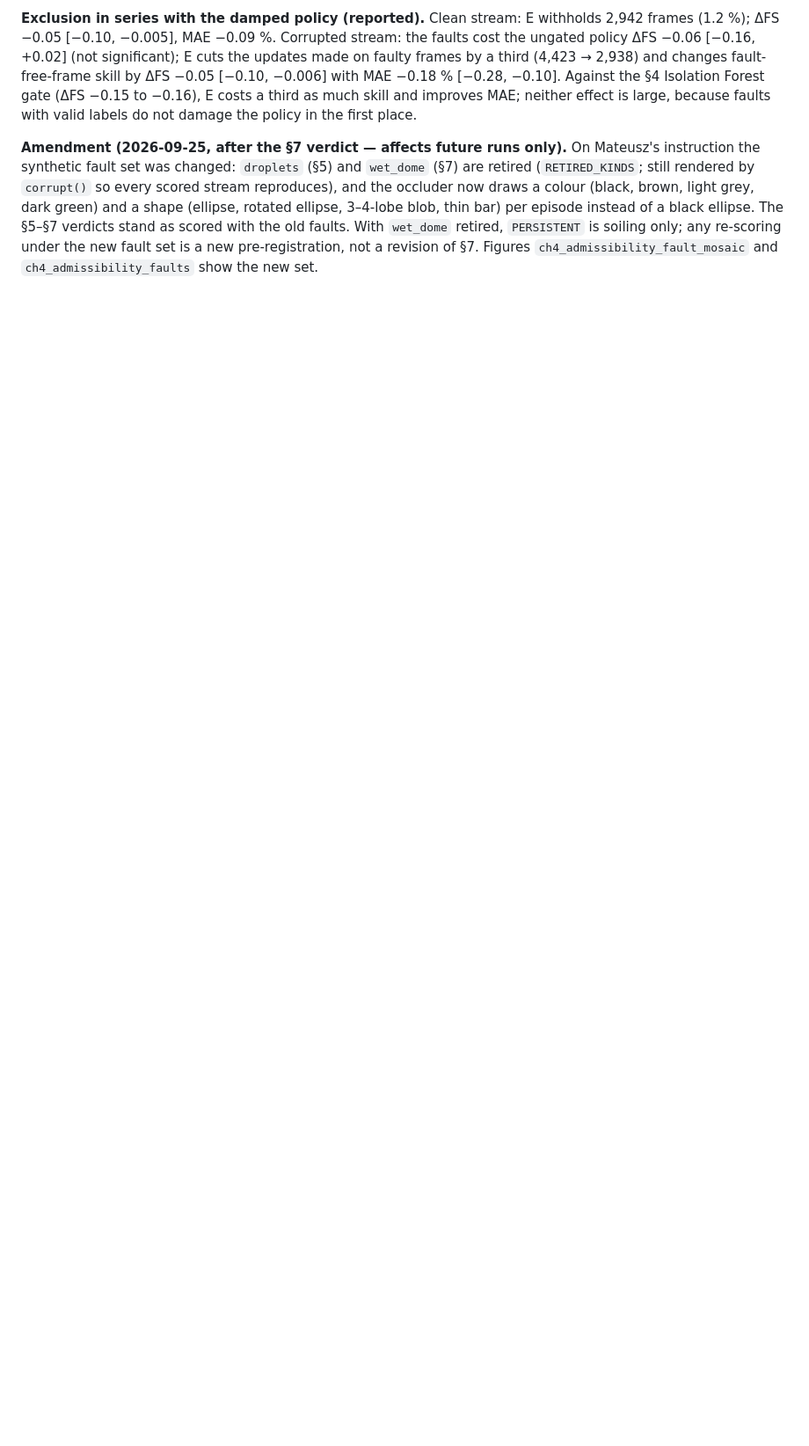
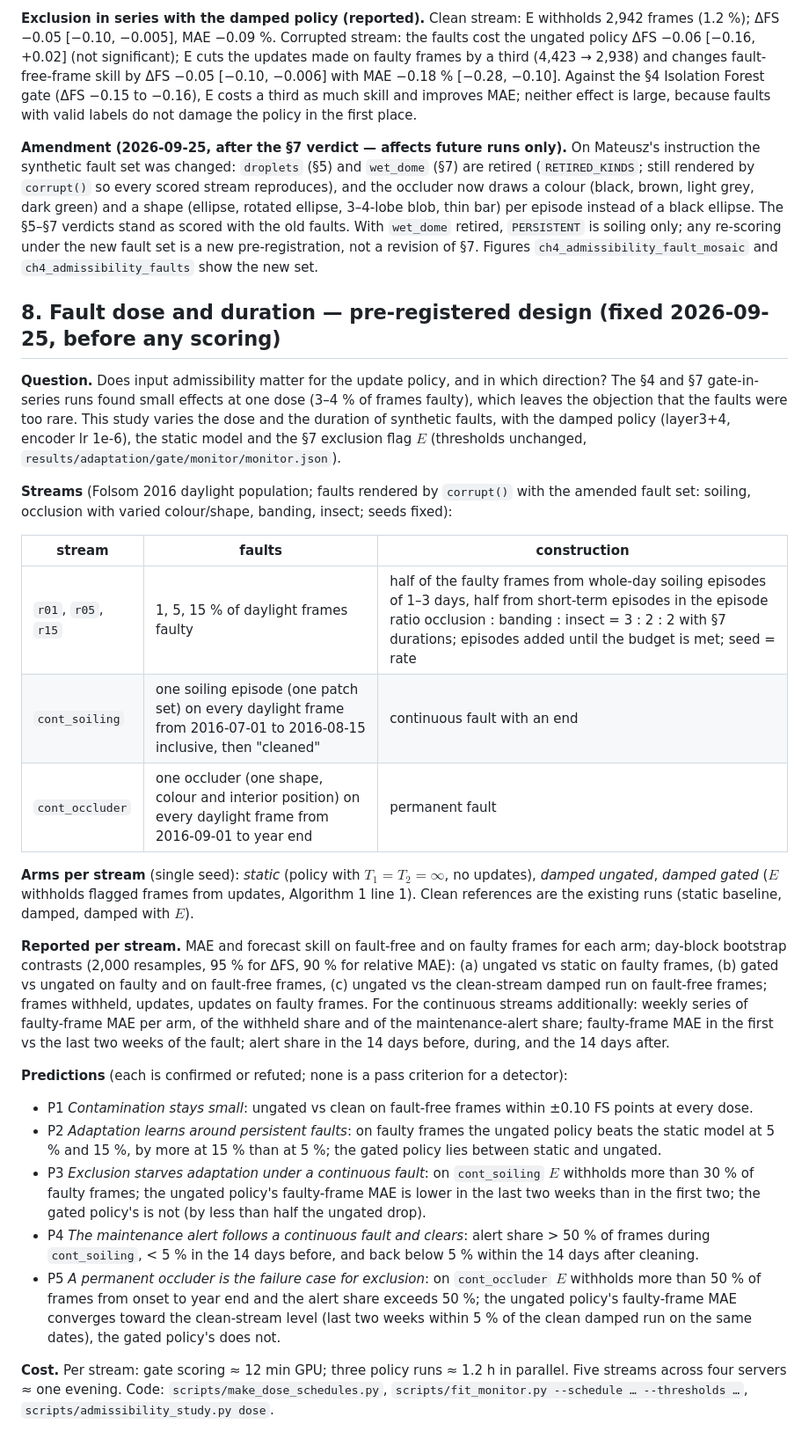
Before and after one commit to MatPiech/continual-solar-irradiance, a Markdown page: docs/CH4_ADMISSIBILITY.md, the part around the change. Shown at 88% size. GitHub-like rendering; blank space fills up the shorter version.

Commit message:
Pre-register the fault dose and duration study

```diff
--- a/docs/CH4_ADMISSIBILITY.md
+++ b/docs/CH4_ADMISSIBILITY.md
@@ -383,3 +383,54 @@ ellipse, 3–4-lobe blob, thin bar) per episode instead of a black ellipse. The
 as scored with the old faults. With `wet_dome` retired, `PERSISTENT` is soiling only; any re-scoring
 under the new fault set is a new pre-registration, not a revision of §7. Figures
 `ch4_admissibility_fault_mosaic` and `ch4_admissibility_faults` show the new set.
+
+## 8. Fault dose and duration — pre-registered design (fixed 2026-09-25, before any scoring)
+
+**Question.** Does input admissibility matter for the update policy, and in which direction? The
+§4 and §7 gate-in-series runs found small effects at one dose (3–4 % of frames faulty), which
+leaves the objection that the faults were too rare. This study varies the dose and the duration
+of synthetic faults, with the damped policy (layer3+4, encoder lr 1e-6), the static model and the
+§7 exclusion flag $E$ (thresholds unchanged, `results/adaptation/gate/monitor/monitor.json`).
+
+**Streams** (Folsom 2016 daylight population; faults rendered by `corrupt()` with the amended
+fault set: soiling, occlusion with varied colour/shape, banding, insect; seeds fixed):
+
+| stream | faults | construction |
+|---|---|---|
+| `r01`, `r05`, `r15` | 1, 5, 15 % of daylight frames faulty | half of the faulty frames from whole-day soiling episodes of 1–3 days, half from short-term episodes in the episode ratio occlusion : banding : insect = 3 : 2 : 2 with §7 durations; episodes added until the budget is met; seed = rate |
+| `cont_soiling` | one soiling episode (one patch set) on every daylight frame from 2016-07-01 to 2016-08-15 inclusive, then "cleaned" | continuous fault with an end |
+| `cont_occluder` | one occluder (one shape, colour and interior position) on every daylight frame from 2016-09-01 to year end | permanent fault |
+
+**Arms per stream** (single seed): *static* (policy with $T_1 = T_2 = \infty$, no updates),
+*damped ungated*, *damped gated* ($E$ withholds flagged frames from updates, Algorithm 1 line 1).
+Clean references are the existing runs (static baseline, damped, damped with $E$).
+
+**Reported per stream.** MAE and forecast skill on fault-free and on faulty frames for each arm;
+day-block bootstrap contrasts (2,000 resamples, 95 % for ΔFS, 90 % for relative MAE): (a) ungated
+vs static on faulty frames, (b) gated vs ungated on faulty and on fault-free frames, (c) ungated
+vs the clean-stream damped run on fault-free frames; frames withheld, updates, updates on faulty
+frames. For the continuous streams additionally: weekly series of faulty-frame MAE per arm, of
+the withheld share and of the maintenance-alert share; faulty-frame MAE in the first vs the last
+two weeks of the fault; alert share in the 14 days before, during, and the 14 days after.
+
+**Predictions** (each is confirmed or refuted; none is a pass criterion for a detector):
+
+- P1 *Contamination stays small*: ungated vs clean on fault-free frames within ±0.10 FS points at
+  every dose.
+- P2 *Adaptation learns around persistent faults*: on faulty frames the ungated policy beats the
+  static model at 5 % and 15 %, by more at 15 % than at 5 %; the gated policy lies between static
+  and ungated.
+- P3 *Exclusion starves adaptation under a continuous fault*: on `cont_soiling` $E$ withholds
+  more than 30 % of faulty frames; the ungated policy's faulty-frame MAE is lower in the last two
+  weeks than in the first two; the gated policy's is not (by less than half the ungated drop).
+- P4 *The maintenance alert follows a continuous fault and clears*: alert share > 50 % of frames
+  during `cont_soiling`, < 5 % in the 14 days before, and back below 5 % within the 14 days after
+  cleaning.
+- P5 *A permanent occluder is the failure case for exclusion*: on `cont_occluder` $E$ withholds
+  more than 50 % of frames from onset to year end and the alert share exceeds 50 %; the ungated
+  policy's faulty-frame MAE converges toward the clean-stream level (last two weeks within 5 % of
+  the clean damped run on the same dates), the gated policy's does not.
+
+**Cost.** Per stream: gate scoring ≈ 12 min GPU; three policy runs ≈ 1.2 h in parallel. Five
+streams across four servers ≈ one evening. Code: `scripts/make_dose_schedules.py`,
+`scripts/fit_monitor.py --schedule … --thresholds …`, `scripts/admissibility_study.py dose`.
```
